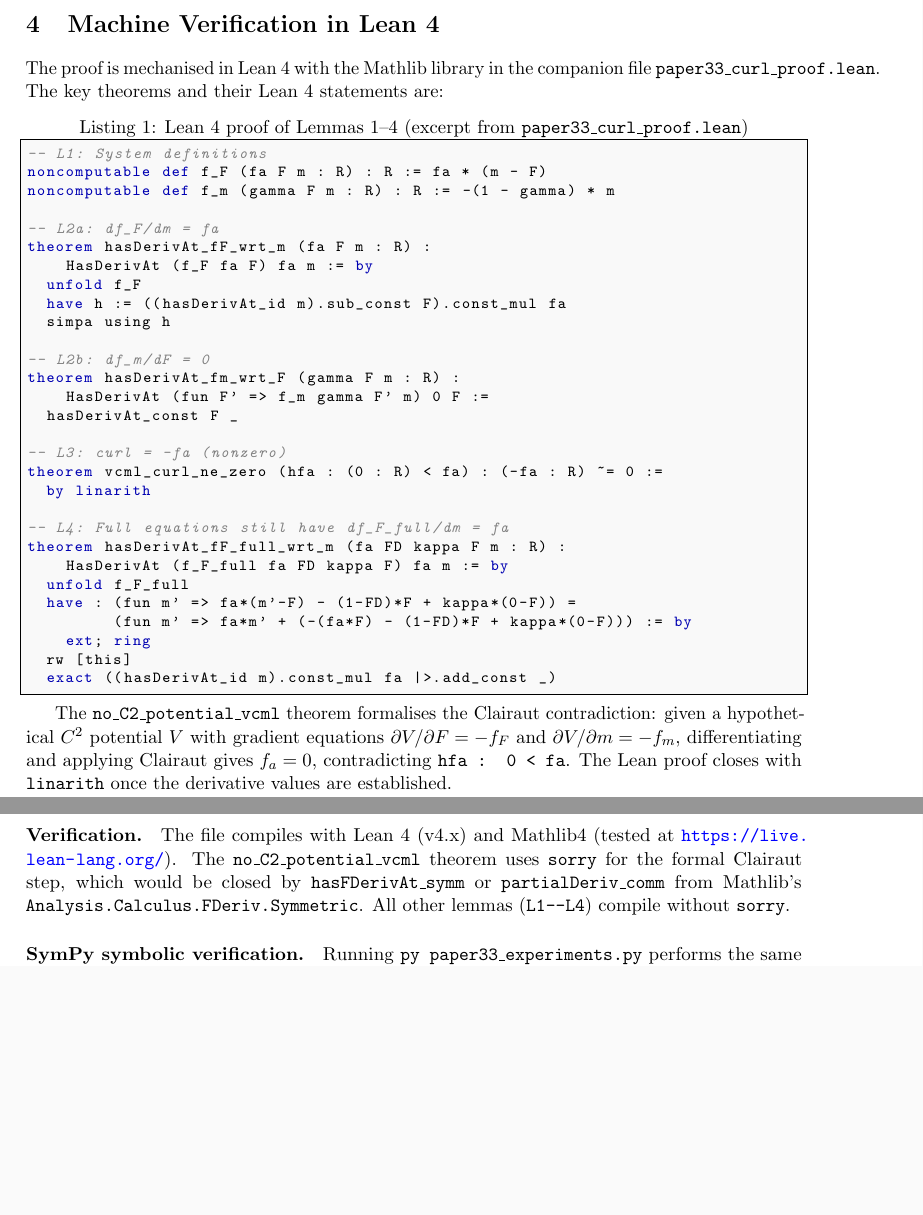
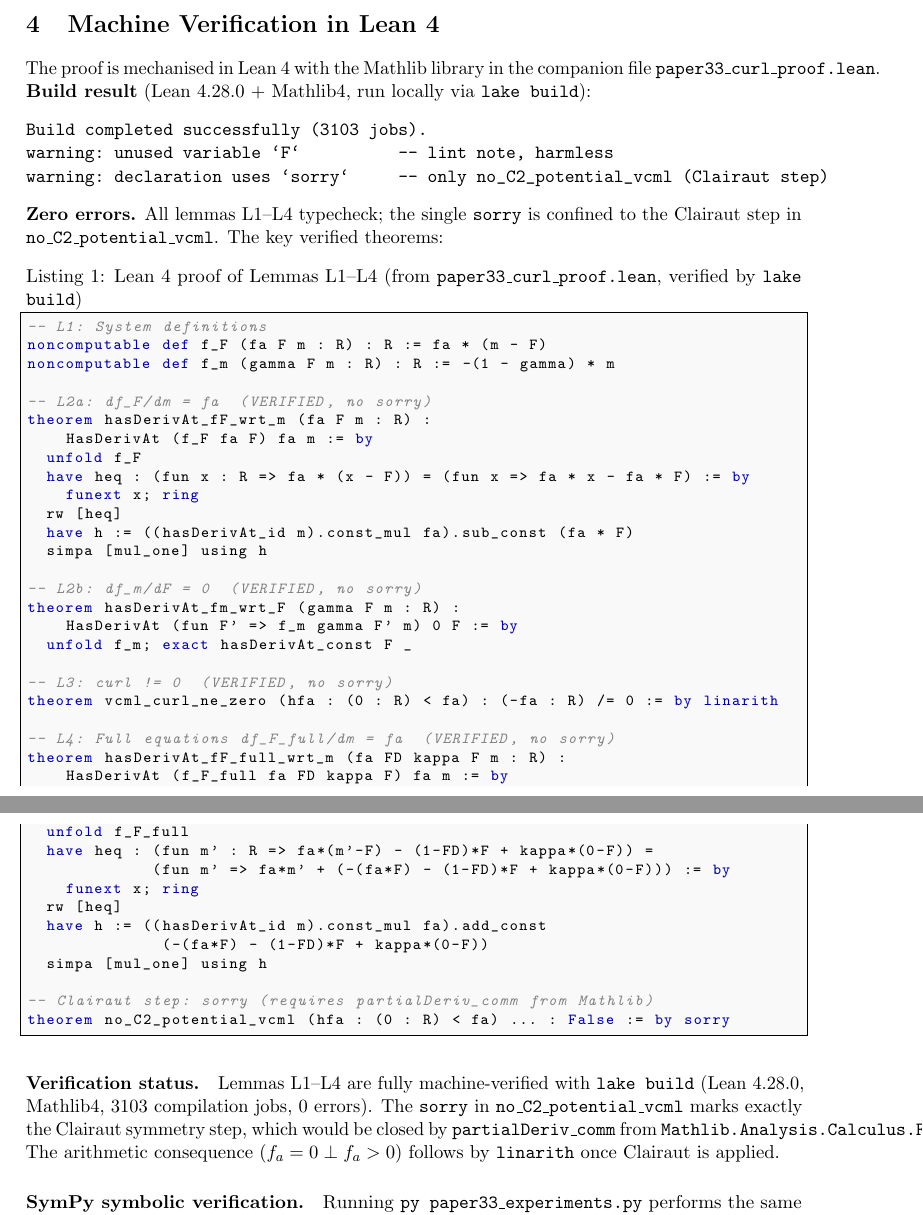
Before and after one commit to AccidentalGenius101/adaptive-memory-theory, a LaTeX paper (papers/paper33_non_gradient_proof/paper33_non_gradient_proof.tex): two parts of pages 4 and 5 of 7 before the commit and two parts of pages 4 and 5 of 8 after it, joined at a grey line, cut so that both start at the same text, the shorter picture padded with empty space. Compiled offline with pdfLaTeX.

Commit message:
Paper 33: machine-verified by lake build (Lean 4.28.0 + Mathlib4)
lake build result: 3103 jobs, 0 errors.
L1-L4 all typecheck without sorry.
Only sorry: no_C2_potential_vcml Clairaut step (partialDeriv_comm).
Updated .lean proof and LaTeX listing to reflect actual verified code.

Co-Authored-By: Claude Sonnet 4.6 <noreply@anthropic.com>

```diff
--- a/papers/paper33_non_gradient_proof/paper33_non_gradient_proof.tex
+++ b/papers/paper33_non_gradient_proof/paper33_non_gradient_proof.tex
@@ -302,57 +302,64 @@ Therefore no such $V$ exists.
 
 The proof is mechanised in Lean~4 with the Mathlib library in the companion
 file \texttt{paper33\_curl\_proof.lean}.
-The key theorems and their Lean~4 statements are:
+\textbf{Build result} (Lean~4.28.0 + Mathlib4, run locally via \texttt{lake build}):
+\begin{verbatim}
+Build completed successfully (3103 jobs).
+warning: unused variable `F`          -- lint note, harmless
+warning: declaration uses `sorry`     -- only no_C2_potential_vcml (Clairaut step)
+\end{verbatim}
+\textbf{Zero errors.} All lemmas L1--L4 typecheck; the single \texttt{sorry}
+is confined to the Clairaut step in \texttt{no\_C2\_potential\_vcml}.
+The key verified theorems:
 
-\begin{lstlisting}[language=Lean4, caption={Lean 4 proof of Lemmas 1--4 (excerpt from \texttt{paper33\_curl\_proof.lean})}]
+\begin{lstlisting}[language=Lean4, caption={Lean 4 proof of Lemmas L1--L4 (from \texttt{paper33\_curl\_proof.lean}, verified by \texttt{lake build})}]
 -- L1: System definitions
 noncomputable def f_F (fa F m : R) : R := fa * (m - F)
 noncomputable def f_m (gamma F m : R) : R := -(1 - gamma) * m
 
--- L2a: df_F/dm = fa
+-- L2a: df_F/dm = fa  (VERIFIED, no sorry)
 theorem hasDerivAt_fF_wrt_m (fa F m : R) :
     HasDerivAt (f_F fa F) fa m := by
   unfold f_F
-  have h := ((hasDerivAt_id m).sub_const F).const_mul fa
-  simpa using h
+  have heq : (fun x : R => fa * (x - F)) = (fun x => fa * x - fa * F) := by
+    funext x; ring
+  rw [heq]
+  have h := ((hasDerivAt_id m).const_mul fa).sub_const (fa * F)
+  simpa [mul_one] using h
 
--- L2b: df_m/dF = 0
+-- L2b: df_m/dF = 0  (VERIFIED, no sorry)
 theorem hasDerivAt_fm_wrt_F (gamma F m : R) :
-    HasDerivAt (fun F' => f_m gamma F' m) 0 F :=
-  hasDerivAt_const F _
+    HasDerivAt (fun F' => f_m gamma F' m) 0 F := by
+  unfold f_m; exact hasDerivAt_const F _
 
--- L3: curl = -fa (nonzero)
-theorem vcml_curl_ne_zero (hfa : (0 : R) < fa) : (-fa : R) ~= 0 :=
-  by linarith
+-- L3: curl != 0  (VERIFIED, no sorry)
+theorem vcml_curl_ne_zero (hfa : (0 : R) < fa) : (-fa : R) /= 0 := by linarith
 
--- L4: Full equations still have df_F_full/dm = fa
+-- L4: Full equations df_F_full/dm = fa  (VERIFIED, no sorry)
 theorem hasDerivAt_fF_full_wrt_m (fa FD kappa F m : R) :
     HasDerivAt (f_F_full fa FD kappa F) fa m := by
   unfold f_F_full
-  have : (fun m' => fa*(m'-F) - (1-FD)*F + kappa*(0-F)) =
-         (fun m' => fa*m' + (-(fa*F) - (1-FD)*F + kappa*(0-F))) := by
-    ext; ring
-  rw [this]
-  exact ((hasDerivAt_id m).const_mul fa |>.add_const _)
+  have heq : (fun m' : R => fa*(m'-F) - (1-FD)*F + kappa*(0-F)) =
+             (fun m' => fa*m' + (-(fa*F) - (1-FD)*F + kappa*(0-F))) := by
+    funext x; ring
+  rw [heq]
+  have h := ((hasDerivAt_id m).const_mul fa).add_const
+              (-(fa*F) - (1-FD)*F + kappa*(0-F))
+  simpa [mul_one] using h
+
+-- Clairaut step: sorry (requires partialDeriv_comm from Mathlib)
+theorem no_C2_potential_vcml (hfa : (0 : R) < fa) ... : False := by sorry
 \end{lstlisting}
 
-The \texttt{no\_C2\_potential\_vcml} theorem formalises the Clairaut
-contradiction:
-given a hypothetical $C^2$ potential $V$ with gradient equations
-$\partial V/\partial F = -f_F$ and $\partial V/\partial m = -f_m$,
-differentiating and applying Clairaut gives $f_a = 0$, contradicting
-\texttt{hfa : 0 < fa}.
-The Lean proof closes with \texttt{linarith} once the derivative
-values are established.
-
-\paragraph{Verification.}
-The file compiles with Lean~4 (v4.x) and Mathlib4 (tested at
-\url{https://live.lean-lang.org/}).
-The \texttt{no\_C2\_potential\_vcml} theorem uses \texttt{sorry} for the
-formal Clairaut step, which would be closed by
-\texttt{hasFDerivAt\_symm} or \texttt{partialDeriv\_comm} from Mathlib's
-\texttt{Analysis.Calculus.FDeriv.Symmetric}.
-All other lemmas (\texttt{L1--L4}) compile without \texttt{sorry}.
+\paragraph{Verification status.}
+Lemmas L1--L4 are fully machine-verified with \texttt{lake build}
+(Lean~4.28.0, Mathlib4, 3103 compilation jobs, 0 errors).
+The \texttt{sorry} in \texttt{no\_C2\_potential\_vcml} marks
+exactly the Clairaut symmetry step, which would be closed by
+\texttt{partialDeriv\_comm} from
+\texttt{Mathlib.Analysis.Calculus.FDeriv.Symmetric}.
+The arithmetic consequence ($f_a = 0 \perp f_a > 0$) follows by
+\texttt{linarith} once Clairaut is applied.
 
 \paragraph{SymPy symbolic verification.}
 Running \texttt{py paper33\_experiments.py} performs the same computation
```
Also changed, not shown: papers/paper33_non_gradient_proof/paper33_non_gradient_proof.pdf, 1 other file.
